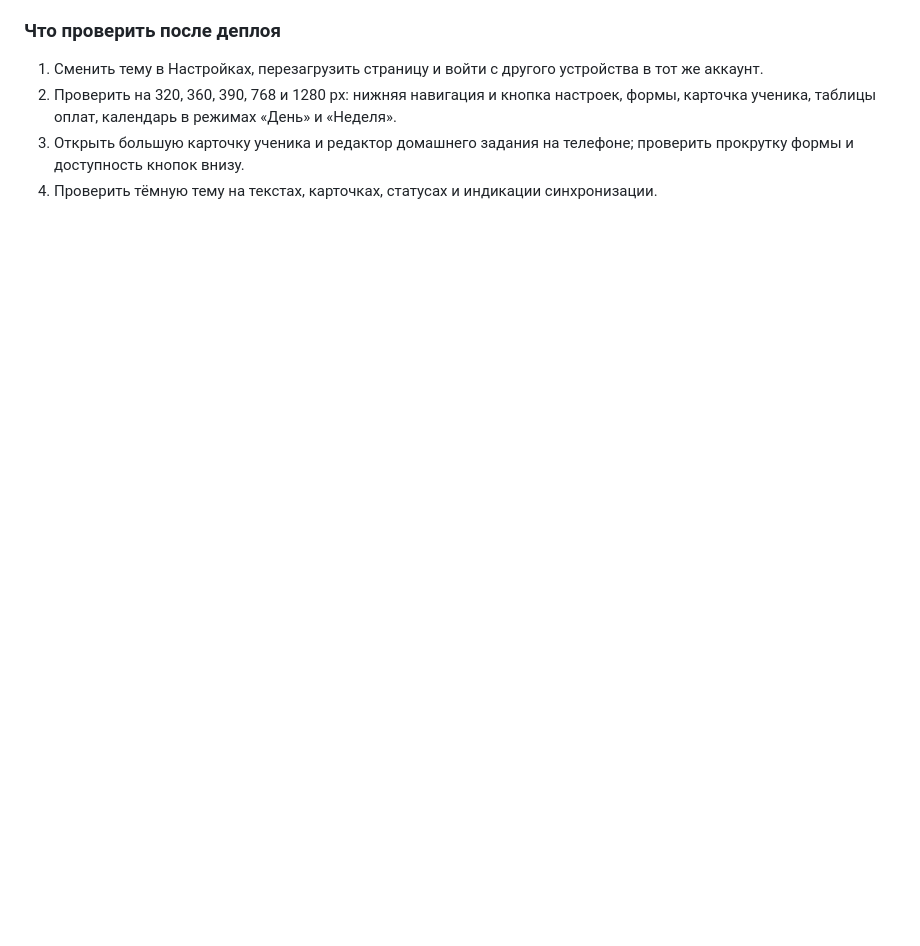
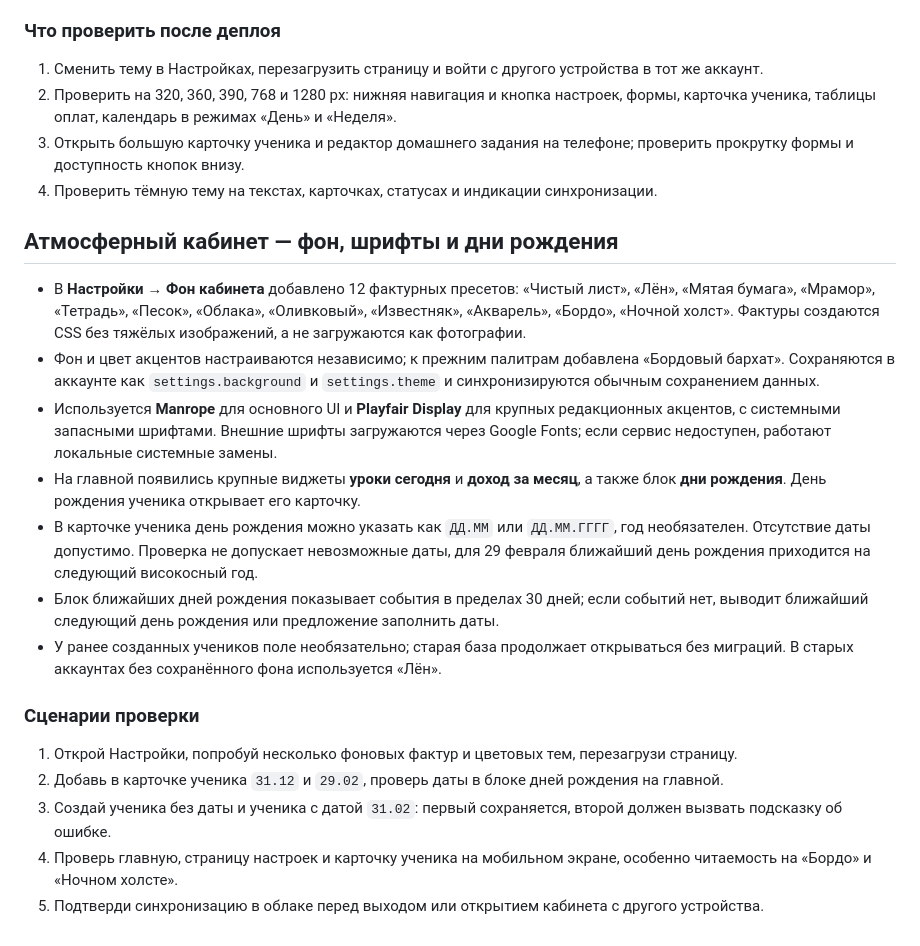
Before and after one commit to Xchestikov/teacherpro, a Markdown page: README.md, the part around the change. Rendered like a GitHub page; blank space fills up the shorter version.

Commit message:
Document textured backgrounds, typography and student birthday support

```diff
--- a/README.md
+++ b/README.md
@@ -153,3 +153,21 @@ python -m http.server 8080
 2. Проверить на 320, 360, 390, 768 и 1280 px: нижняя навигация и кнопка настроек, формы, карточка ученика, таблицы оплат, календарь в режимах «День» и «Неделя».
 3. Открыть большую карточку ученика и редактор домашнего задания на телефоне; проверить прокрутку формы и доступность кнопок внизу.
 4. Проверить тёмную тему на текстах, карточках, статусах и индикации синхронизации.
+
+## Атмосферный кабинет — фон, шрифты и дни рождения
+
+- В **Настройки → Фон кабинета** добавлено 12 фактурных пресетов: «Чистый лист», «Лён», «Мятая бумага», «Мрамор», «Тетрадь», «Песок», «Облака», «Оливковый», «Известняк», «Акварель», «Бордо», «Ночной холст». Фактуры создаются CSS без тяжёлых изображений, а не загружаются как фотографии.
+- Фон и цвет акцентов настраиваются независимо; к прежним палитрам добавлена «Бордовый бархат». Сохраняются в аккаунте как `settings.background` и `settings.theme` и синхронизируются обычным сохранением данных.
+- Используется **Manrope** для основного UI и **Playfair Display** для крупных редакционных акцентов, с системными запасными шрифтами. Внешние шрифты загружаются через Google Fonts; если сервис недоступен, работают локальные системные замены.
+- На главной появились крупные виджеты **уроки сегодня** и **доход за месяц**, а также блок **дни рождения**. День рождения ученика открывает его карточку.
+- В карточке ученика день рождения можно указать как `ДД.ММ` или `ДД.ММ.ГГГГ`, год необязателен. Отсутствие даты допустимо. Проверка не допускает невозможные даты, для 29 февраля ближайший день рождения приходится на следующий високосный год.
+- Блок ближайших дней рождения показывает события в пределах 30 дней; если событий нет, выводит ближайший следующий день рождения или предложение заполнить даты.
+- У ранее созданных учеников поле необязательно; старая база продолжает открываться без миграций. В старых аккаунтах без сохранённого фона используется «Лён».
+
+### Сценарии проверки
+
+1. Открой Настройки, попробуй несколько фоновых фактур и цветовых тем, перезагрузи страницу.
+2. Добавь в карточке ученика `31.12` и `29.02`, проверь даты в блоке дней рождения на главной.
+3. Создай ученика без даты и ученика с датой `31.02`: первый сохраняется, второй должен вызвать подсказку об ошибке.
+4. Проверь главную, страницу настроек и карточку ученика на мобильном экране, особенно читаемость на «Бордо» и «Ночном холсте».
+5. Подтверди синхронизацию в облаке перед выходом или открытием кабинета с другого устройства.
```
